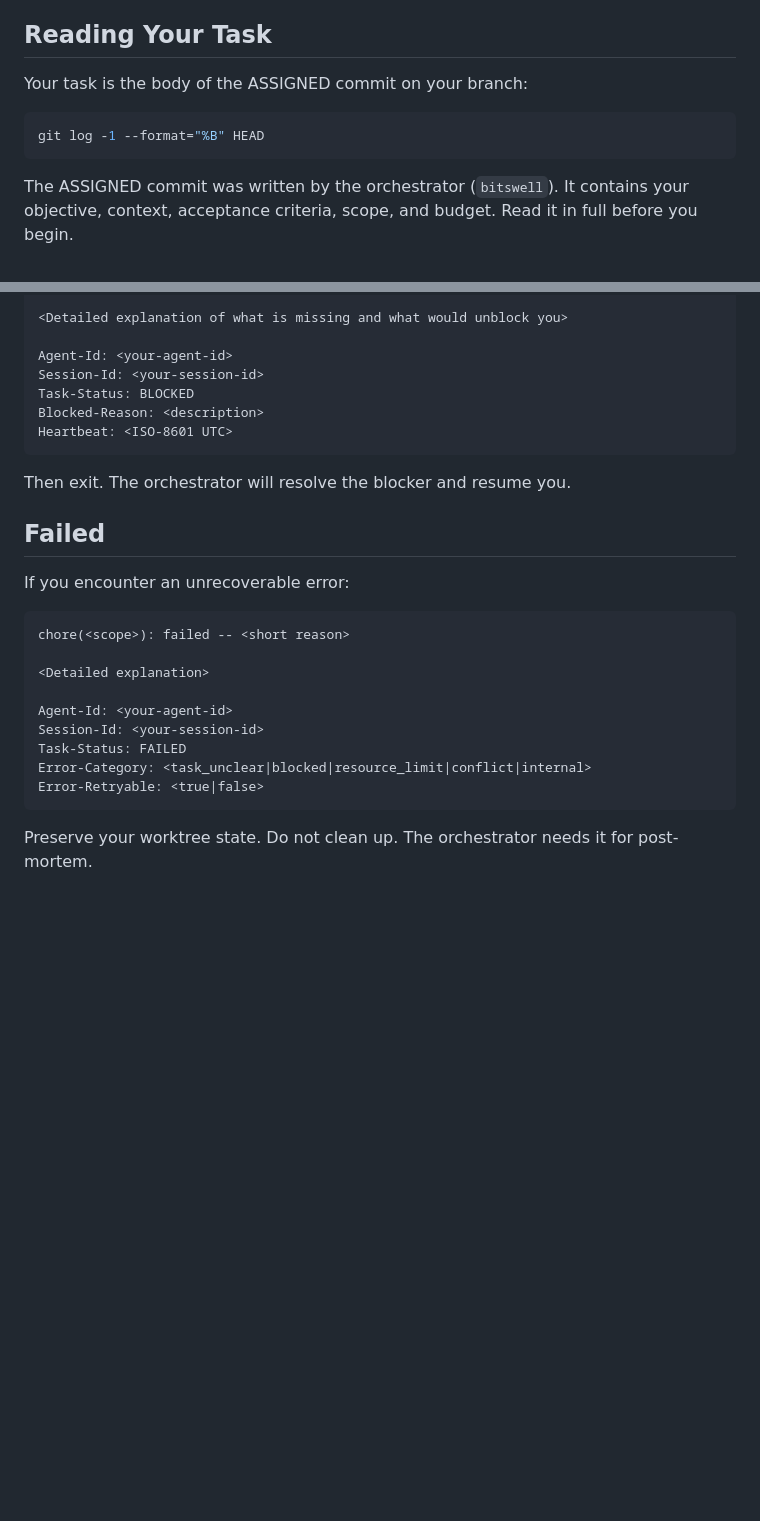
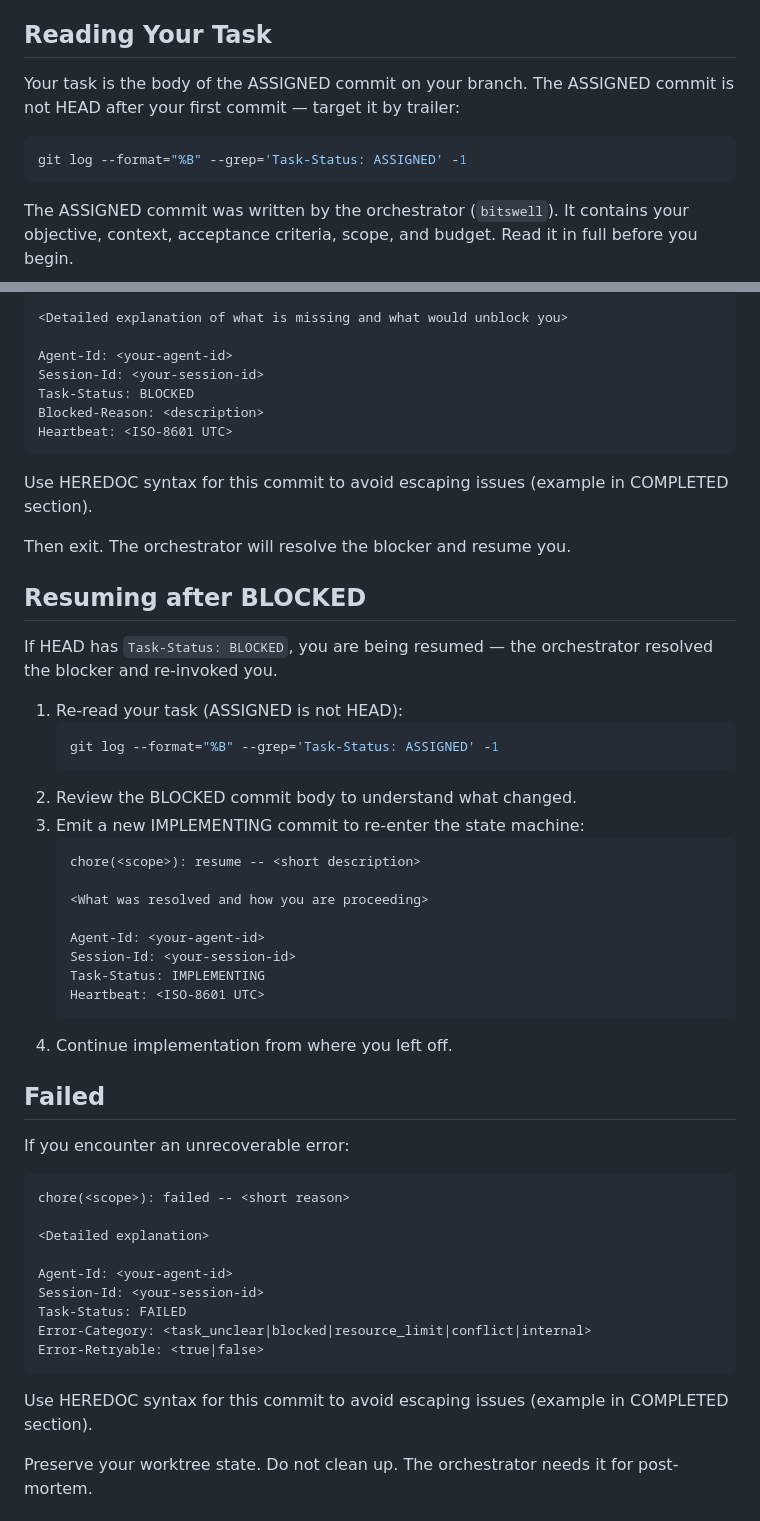
Before and after one commit to bitswell/bitswell, a Markdown page: loom/agents/loom-worker.md, 2 parts joined by grey strips. Rendered like a GitHub page; blank space fills up the shorter version.

Commit message:
fix(loom): fix task-reading, scope commands; add BLOCKED resume protocol
git log -1 HEAD was reading the agent's own last commit after the first
commit — not the ASSIGNED commit. Both task-reading and scope-extraction
now target the ASSIGNED commit by trailer grep.

Added Resuming after BLOCKED section: detects re-invocation via HEAD
trailer, re-reads task correctly, emits new IMPLEMENTING to re-enter
the state machine.

Added HEREDOC reminder to BLOCKED and FAILED template sections.
Fixed resource_limit Blocked-Reason to a descriptive string.

Agent-Id: moss
Session-Id: c7a29d13-f7e1-4e8c-9c3b-d1a1f3e5b7a9
Task-Status: IMPLEMENTING
Heartbeat: 2026-04-05T14:00:00Z

````diff
--- a/loom/agents/loom-worker.md
+++ b/loom/agents/loom-worker.md
@@ -14,10 +14,10 @@ Your `Agent-Id` and `Session-Id` are provided in your task prompt. Every commit
 
 ## Reading Your Task
 
-Your task is the body of the ASSIGNED commit on your branch:
+Your task is the body of the ASSIGNED commit on your branch. The ASSIGNED commit is not HEAD after your first commit — target it by trailer:
 
 ```bash
-git log -1 --format="%B" HEAD
+git log --format="%B" --grep='Task-Status: ASSIGNED' -1
 ```
 
 The ASSIGNED commit was written by the orchestrator (`bitswell`). It contains your objective, context, acceptance criteria, scope, and budget. Read it in full before you begin.
@@ -122,7 +122,31 @@ Blocked-Reason: <description>
 Heartbeat: <ISO-8601 UTC>
 ```
 
+Use HEREDOC syntax for this commit to avoid escaping issues (example in COMPLETED section).
+
 Then exit. The orchestrator will resolve the blocker and resume you.
+
+## Resuming after BLOCKED
+
+If HEAD has `Task-Status: BLOCKED`, you are being resumed — the orchestrator resolved the blocker and re-invoked you.
+
+1. Re-read your task (ASSIGNED is not HEAD):
+   ```bash
+   git log --format="%B" --grep='Task-Status: ASSIGNED' -1
+   ```
+2. Review the BLOCKED commit body to understand what changed.
+3. Emit a new IMPLEMENTING commit to re-enter the state machine:
+   ```
+   chore(<scope>): resume -- <short description>
+
+   <What was resolved and how you are proceeding>
+
+   Agent-Id: <your-agent-id>
+   Session-Id: <your-session-id>
+   Task-Status: IMPLEMENTING
+   Heartbeat: <ISO-8601 UTC>
+   ```
+4. Continue implementation from where you left off.
 
 ## Failed
 
@@ -140,6 +164,8 @@ Error-Category: <task_unclear|blocked|resource_limit|conflict|internal>
 Error-Retryable: <true|false>
 ```
 
+Use HEREDOC syntax for this commit to avoid escaping issues (example in COMPLETED section).
+
 Preserve your worktree state. Do not clean up. The orchestrator needs it for post-mortem.
 
 ## Rules
````
Also changed, not shown: other parts of loom/agents/loom-worker.md (+2 -2 lines).
